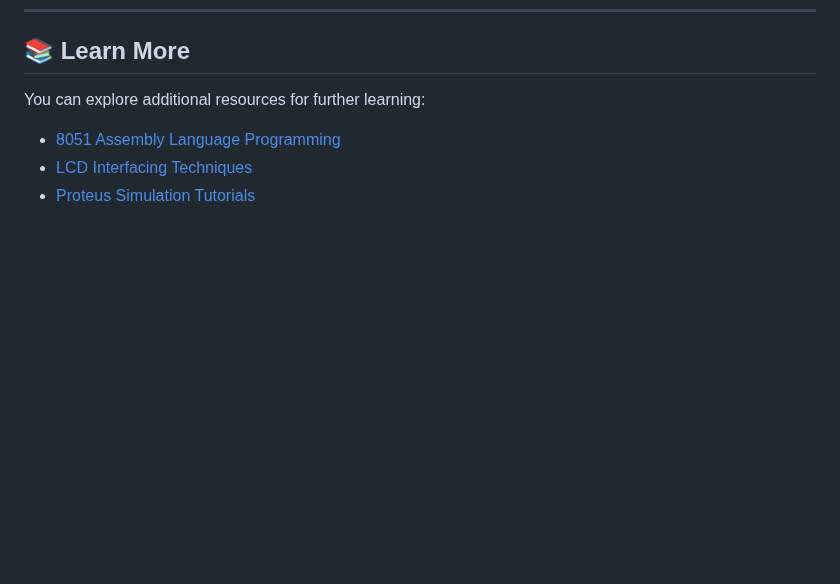
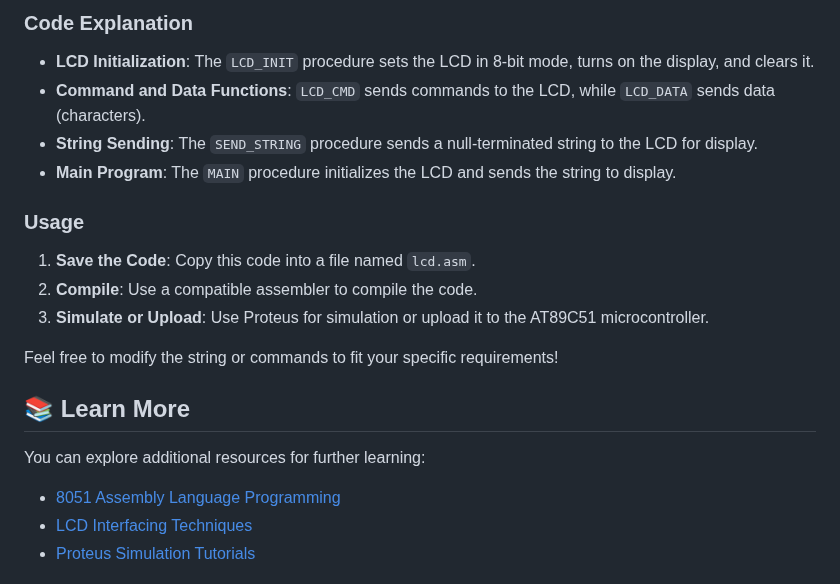
Before and after one commit to gmostofabd/8051-LCD, a Markdown page: README.md, the part around one of its changes. Rendered like a GitHub page; blank space fills up the shorter version.

```diff
--- a/README.md
+++ b/README.md
@@ -281,3 +354,20 @@ For more projects and tutorials, visit [EmbeTronicX](https://www.embetronicx.com
+### Code Explanation
+
+- **LCD Initialization**: The `LCD_INIT` procedure sets the LCD in 8-bit mode, turns on the display, and clears it.
+- **Command and Data Functions**: `LCD_CMD` sends commands to the LCD, while `LCD_DATA` sends data (characters).
+- **String Sending**: The `SEND_STRING` procedure sends a null-terminated string to the LCD for display.
+- **Main Program**: The `MAIN` procedure initializes the LCD and sends the string to display.
+
+### Usage
+
+1. **Save the Code**: Copy this code into a file named `lcd.asm`.
+2. **Compile**: Use a compatible assembler to compile the code.
+3. **Simulate or Upload**: Use Proteus for simulation or upload it to the AT89C51 microcontroller.
+
+Feel free to modify the string or commands to fit your specific requirements!
+
+
+
 ## 📚 **Learn More**
 
 You can explore additional resources for further learning:
```
Also changed, not shown: other parts of README.md (+75 -0 lines).
